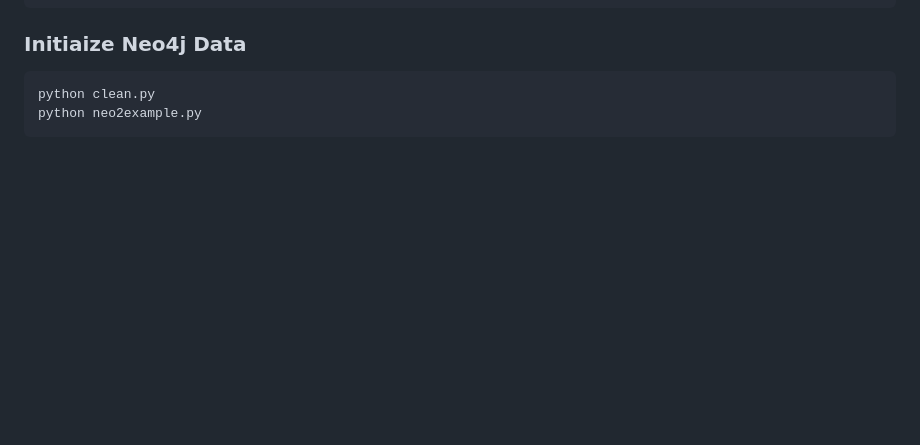
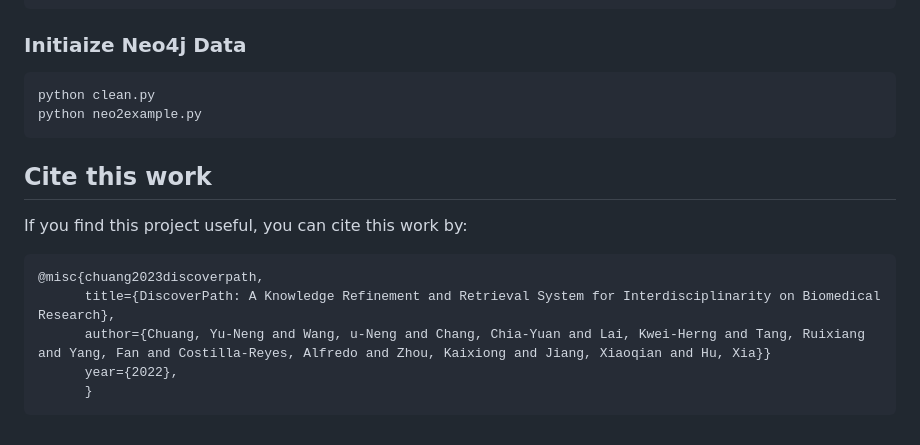
Before and after one commit to ynchuang/ad2kg, a Markdown page: README.md, the part around the change printed below. Rendered like a GitHub page; blank space fills up the shorter version.

`````diff
--- a/README.md
+++ b/README.md
@@ -38,3 +51,14 @@ To visit our demo website, please refer to the website link [DiscoverPath.top](h
 python clean.py
 python neo2example.py
 ```
+
+## Cite this work
+
+If you find this project useful, you can cite this work by:
+````angular2html
+@misc{chuang2023discoverpath,
+      title={DiscoverPath: A Knowledge Refinement and Retrieval System for Interdisciplinarity on Biomedical Research},
+      author={Chuang, Yu-Neng and Wang, u-Neng and Chang, Chia-Yuan and Lai, Kwei-Herng and Tang, Ruixiang and Yang, Fan and Costilla-Reyes, Alfredo and Zhou, Kaixiong and Jiang, Xiaoqian and Hu, Xia}}
+      year={2022},
+      }
+````
`````
Also changed, not shown: other parts of README.md (+25 -12 lines), fig/demo.png (added), fig/eval.png (added), fig/pipeline.png (added), 1 other file.
